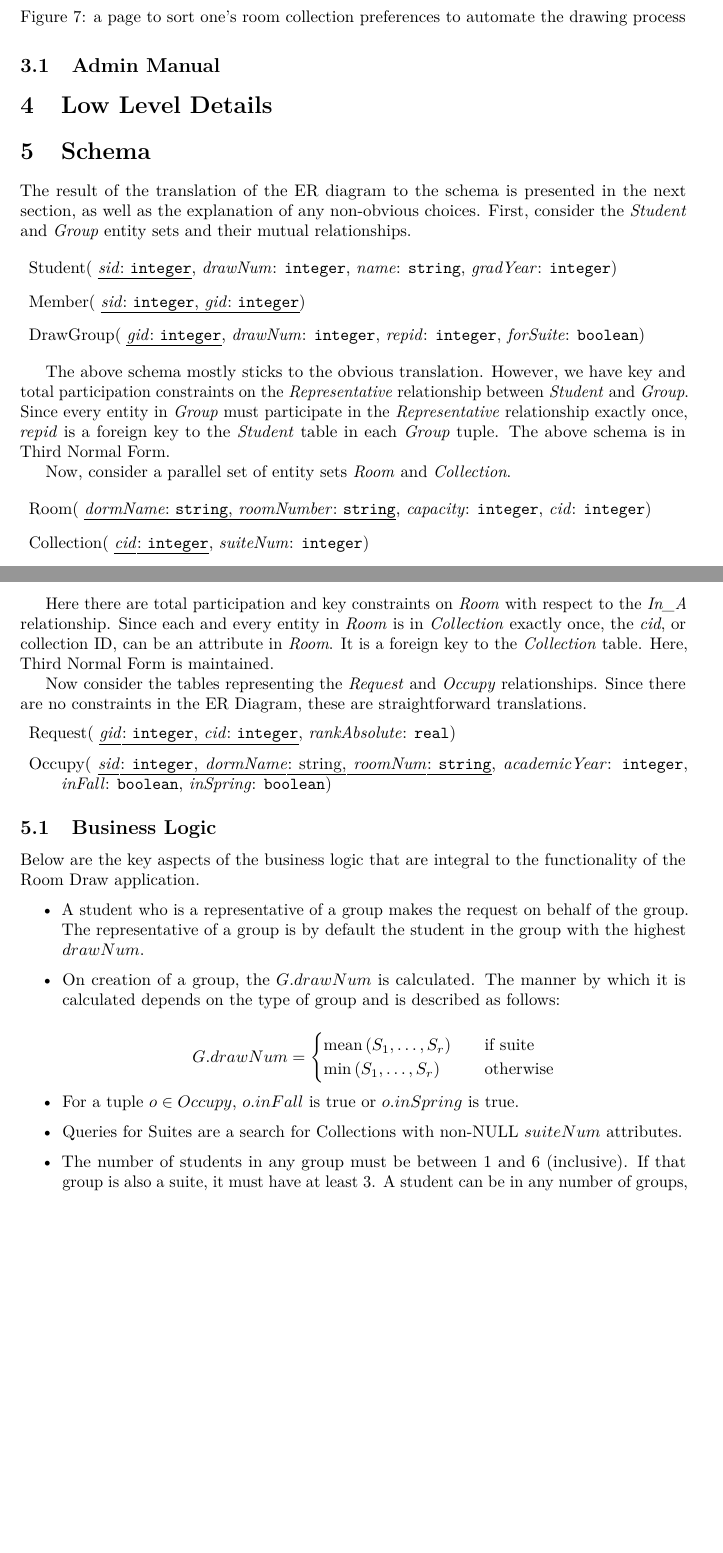
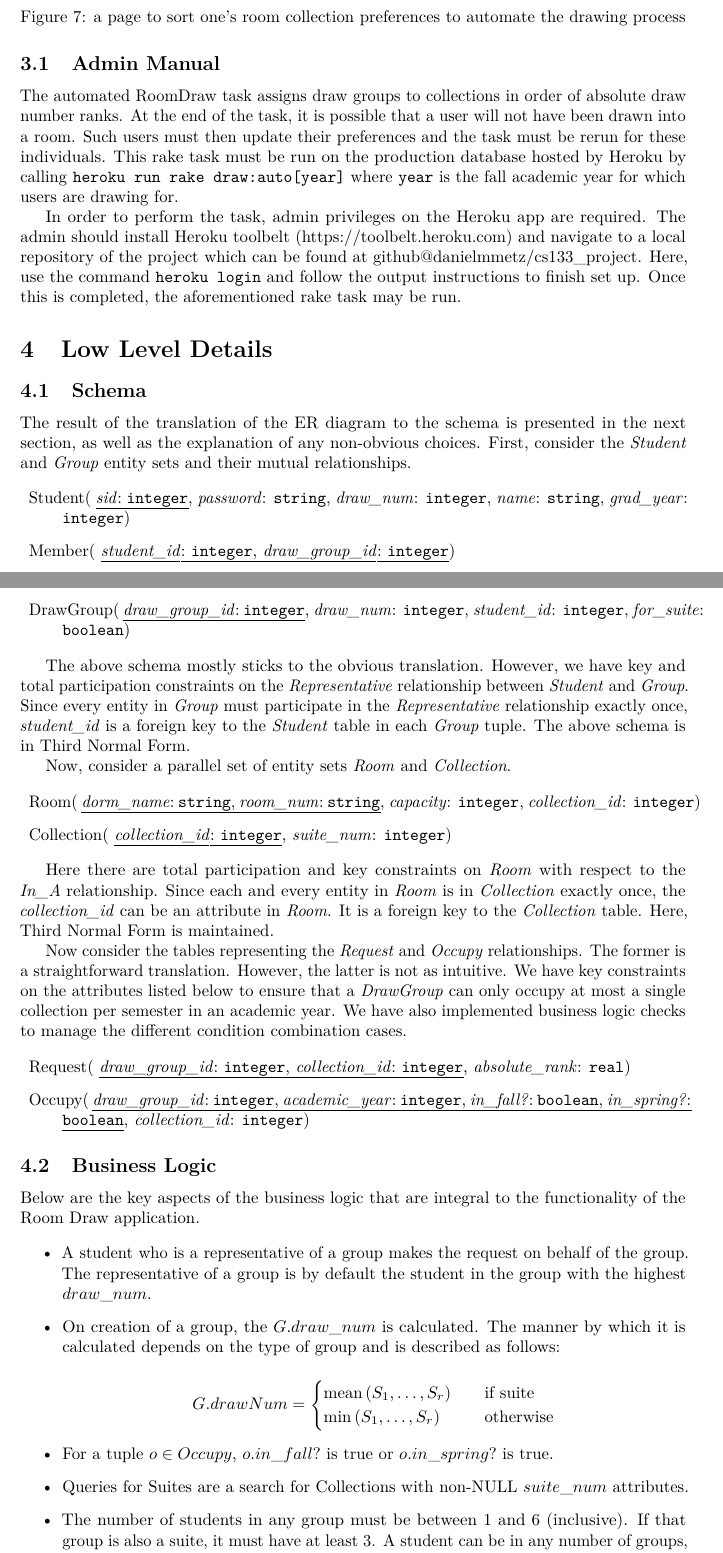
Before and after one commit to danielmmetz/cs133_project, a LaTeX document (milestone.tex, which reads 04_schema_outline.tex, 06_business_logic.tex, admin_manual.tex): two parts of pages 8 and 9 of 9 before the commit and two parts of pages 8 and 9 of 10 after it, joined at a grey line, cut so that both start at the same text, the shorter picture padded with empty space. Compiled offline with pdfLaTeX.

Commit message:
Updated schema and business logic. Added admin manual.

```diff
--- a/04_schema_outline.tex
+++ b/04_schema_outline.tex
@@ -6,63 +6,67 @@ relationships.
 \begin{description}
   \item Student(
         \ul{\emph{sid}: \texttt{integer}},
-        \emph{drawNum}: \texttt{integer},
+        \emph{password}: \texttt{string},
+        \emph{draw\_num}: \texttt{integer},
         \emph{name}: \texttt{string},
-        \emph{gradYear}: \texttt{integer})
+        \emph{grad\_year}: \texttt{integer})
 
   \item Member(
-        \ul{\emph{sid}: \texttt{integer},
-        \emph{gid}: \texttt{integer}})
+        \ul{\emph{student\_id}: \texttt{integer},
+        \emph{draw\_group\_id}: \texttt{integer}})
 
   \item DrawGroup(
-        \ul{\emph{gid}: \texttt{integer}},
-        \emph{drawNum}: \texttt{integer},
-        \emph{repid}: \texttt{integer},
-        \emph{forSuite}: \texttt{boolean})
+        \ul{\emph{draw\_group\_id}: \texttt{integer}},
+        \emph{draw\_num}: \texttt{integer},
+        \emph{student\_id}: \texttt{integer},
+        \emph{for\_suite}: \texttt{boolean})
 \end{description}
 
 The above schema mostly sticks to the obvious translation.  However, we have key
 and total participation constraints on the \emph{Representative}
 relationship between \emph{Student} and \emph{Group}. Since every entity in
 \emph {Group} must participate in the \emph{Representative} relationship exactly
-once, \emph{repid} is a foreign key to the \emph{Student} table in each
+once, \emph{student\_id} is a foreign key to the \emph{Student} table in each
 \emph{Group} tuple. The above schema is in Third Normal Form.
 
 Now, consider a parallel set of entity sets \emph{Room} and \emph{Collection}.
 
 \begin{description}
   \item Room(
-        \ul{\emph{dormName}: \texttt{string},
-        \emph{roomNumber}: \texttt{string}},
+        \ul{\emph{dorm\_name}: \texttt{string},
+        \emph{room\_num}: \texttt{string}},
         \emph{capacity}: \texttt{integer},
-        \emph{cid}: \texttt{integer})
+        \emph{collection\_id}: \texttt{integer})
 
   \item Collection(
-        \ul{\emph{cid}: \texttt{integer}},
-        \emph{suiteNum}: \texttt{integer})
+        \ul{\emph{collection\_id}: \texttt{integer}},
+        \emph{suite\_num}: \texttt{integer})
 \end{description}
 
 Here there are total participation and key constraints on \emph{Room} with
 respect to the \emph{In\_A} relationship.  Since each and every entity in
-\emph{Room} is in \emph{Collection} exactly once, the \emph{cid}, or collection
-ID, can be an attribute in \emph{Room}. It is a foreign key to the
+\emph{Room} is in \emph{Collection} exactly once, the \emph{collection\_id} can
+be an attribute in \emph{Room}. It is a foreign key to the
 \emph{Collection} table. Here, Third Normal Form is maintained.
 
 Now consider the tables representing the \emph{Request} and \emph{Occupy}
-relationships. Since there are no constraints in the ER Diagram, these are
-straightforward translations.
+relationships. The former is a straightforward translation. However, the latter is
+not as intuitive. We have key constraints on the attributes listed below to ensure
+that a \emph{DrawGroup} can only occupy at most a single collection per semester
+in an academic year. We have also implemented business logic checks to manage
+the different condition combination cases.
 
 \begin{description}
   \item Request(
-        \ul{\emph{gid}: \texttt{integer},
-        \emph{cid}: \texttt{integer}},
-        \emph{rankAbsolute}: \texttt{real})
+        \ul{\emph{draw\_group\_id}: \texttt{integer},
+        \emph{collection\_id}: \texttt{integer}},
+        \emph{absolute\_rank}: \texttt{real})
 
   \item Occupy(
-        \ul{\emph{sid}: \texttt{integer},
-        \emph{dormName}: string,
-        \emph{roomNum}: \texttt{string}},
-        \emph{academicYear}: \texttt{integer},
-        \emph{inFall}: \texttt{boolean},
-        \emph{inSpring}: \texttt{boolean})
+        \ul{\emph{draw\_group\_id}: \texttt{integer},
+        \emph{academic\_year}: \texttt{integer},
+        \emph{in\_fall?}: \texttt{boolean},
+        \emph{in\_spring?}: \texttt{boolean}},
+        \emph{collection\_id}: \texttt{integer})
+
 \end{description}
--- a/06_business_logic.tex
+++ b/06_business_logic.tex
@@ -4,9 +4,9 @@ the functionality of the Room Draw application.
 \begin{itemize}
 \item A student who is a representative of a group makes the request on behalf
 of the group. The representative of a group is by default the student in the
-group with the highest \(drawNum\).
+group with the highest \(draw\_num\).
 
-\item On creation of a group, the \(G.drawNum\) is calculated. The manner by
+\item On creation of a group, the \(G.draw\_num\) is calculated. The manner by
 which it is calculated depends on the type of group and is described as follows:
 
 \[
@@ -17,9 +17,9 @@ which it is calculated depends on the type of group and is described as follows:
         \end{cases}
 \]
 
-\item For a tuple \(o \in Occupy\), \(o.inFall\) is true or \(o.inSpring\) is true.
+\item For a tuple \(o \in Occupy\), \(o.in\_fall?\) is true or \(o.in\_spring?\) is true.
 
-\item Queries for Suites are a search for Collections with non-NULL \(suiteNum\)
+\item Queries for Suites are a search for Collections with non-NULL \(suite\_num\)
 attributes.
 
 \item The number of students in any group must be between 1 and 6 (inclusive).
--- /dev/null
+++ b/admin_manual.tex
@@ -0,0 +1,3 @@
+The automated RoomDraw task assigns draw groups to collections in order of absolute draw number ranks. At the end of the task, it is possible that a user will not have been drawn into a room. Such users must then update their preferences and the task must be rerun for these individuals. This rake task must be run on the production database hosted by Heroku by calling \texttt{heroku run rake draw:auto[year]} where \texttt{year} is the fall academic year for which users are drawing for.
+
+In order to perform the task, admin privileges on the Heroku app are required. The admin should install Heroku toolbelt (https://toolbelt.heroku.com) and navigate to a local repository of the project which can be found at github@danielmmetz/cs133\_project. Here, use the command \texttt{heroku login} and follow the output instructions to finish set up. Once this is completed, the aforementioned rake task may be run.
```
Also changed, not shown: milestone.tex (+2 -1 lines), 06_business_logic.tex (10 more changed lines), 1 other file.
